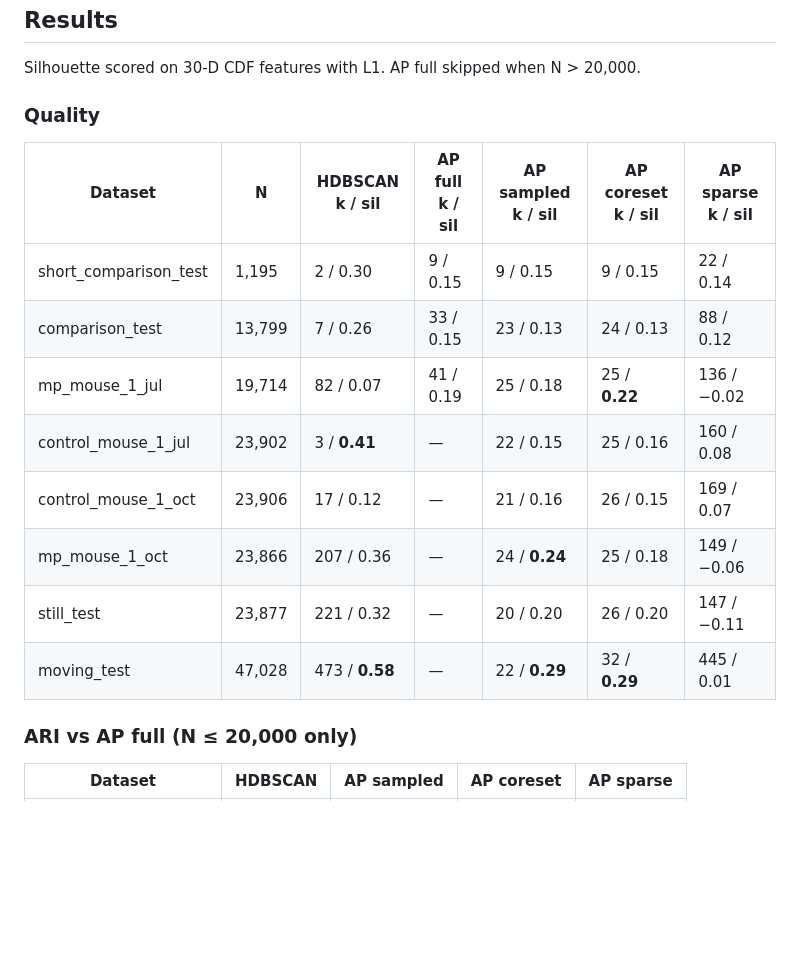
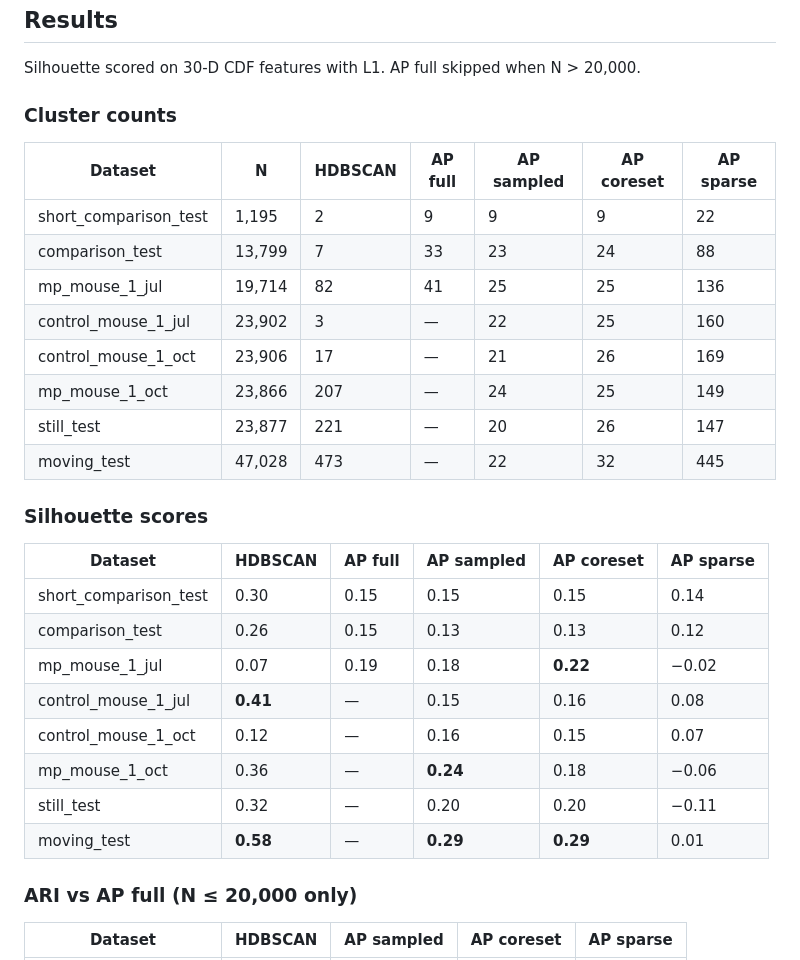
Before and after one commit to Ganglia-Guardian/behavioral-clustering-pipeline, a Markdown page: README.md, the part around the change. GitHub-like rendering; blank space fills up the shorter version.

Commit message:
Split results tables and use full column names

```diff
--- a/README.md
+++ b/README.md
@@ -124,18 +124,31 @@ Feature channels match `findFeaturesWired3DArena.m`. AP preference = `min(simila
 
 Silhouette scored on 30-D CDF features with L1. AP full skipped when N > 20,000.
 
-### Quality
+### Cluster counts
 
-| Dataset | N | HDBSCAN k / sil | AP full k / sil | AP sampled k / sil | AP coreset k / sil | AP sparse k / sil |
+| Dataset | N | HDBSCAN | AP full | AP sampled | AP coreset | AP sparse |
 |---|---|---|---|---|---|---|
-| short_comparison_test | 1,195 | 2 / 0.30 | 9 / 0.15 | 9 / 0.15 | 9 / 0.15 | 22 / 0.14 |
-| comparison_test | 13,799 | 7 / 0.26 | 33 / 0.15 | 23 / 0.13 | 24 / 0.13 | 88 / 0.12 |
-| mp_mouse_1_jul | 19,714 | 82 / 0.07 | 41 / 0.19 | 25 / 0.18 | 25 / **0.22** | 136 / −0.02 |
-| control_mouse_1_jul | 23,902 | 3 / **0.41** | — | 22 / 0.15 | 25 / 0.16 | 160 / 0.08 |
-| control_mouse_1_oct | 23,906 | 17 / 0.12 | — | 21 / 0.16 | 26 / 0.15 | 169 / 0.07 |
-| mp_mouse_1_oct | 23,866 | 207 / 0.36 | — | 24 / **0.24** | 25 / 0.18 | 149 / −0.06 |
-| still_test | 23,877 | 221 / 0.32 | — | 20 / 0.20 | 26 / 0.20 | 147 / −0.11 |
-| moving_test | 47,028 | 473 / **0.58** | — | 22 / **0.29** | 32 / **0.29** | 445 / 0.01 |
+| short_comparison_test | 1,195 | 2 | 9 | 9 | 9 | 22 |
+| comparison_test | 13,799 | 7 | 33 | 23 | 24 | 88 |
+| mp_mouse_1_jul | 19,714 | 82 | 41 | 25 | 25 | 136 |
+| control_mouse_1_jul | 23,902 | 3 | — | 22 | 25 | 160 |
+| control_mouse_1_oct | 23,906 | 17 | — | 21 | 26 | 169 |
+| mp_mouse_1_oct | 23,866 | 207 | — | 24 | 25 | 149 |
+| still_test | 23,877 | 221 | — | 20 | 26 | 147 |
+| moving_test | 47,028 | 473 | — | 22 | 32 | 445 |
+
+### Silhouette scores
+
+| Dataset | HDBSCAN | AP full | AP sampled | AP coreset | AP sparse |
+|---|---|---|---|---|---|
+| short_comparison_test | 0.30 | 0.15 | 0.15 | 0.15 | 0.14 |
+| comparison_test | 0.26 | 0.15 | 0.13 | 0.13 | 0.12 |
+| mp_mouse_1_jul | 0.07 | 0.19 | 0.18 | **0.22** | −0.02 |
+| control_mouse_1_jul | **0.41** | — | 0.15 | 0.16 | 0.08 |
+| control_mouse_1_oct | 0.12 | — | 0.16 | 0.15 | 0.07 |
+| mp_mouse_1_oct | 0.36 | — | **0.24** | 0.18 | −0.06 |
+| still_test | 0.32 | — | 0.20 | 0.20 | −0.11 |
+| moving_test | **0.58** | — | **0.29** | **0.29** | 0.01 |
 
 ### ARI vs AP full (N ≤ 20,000 only)
 
```
